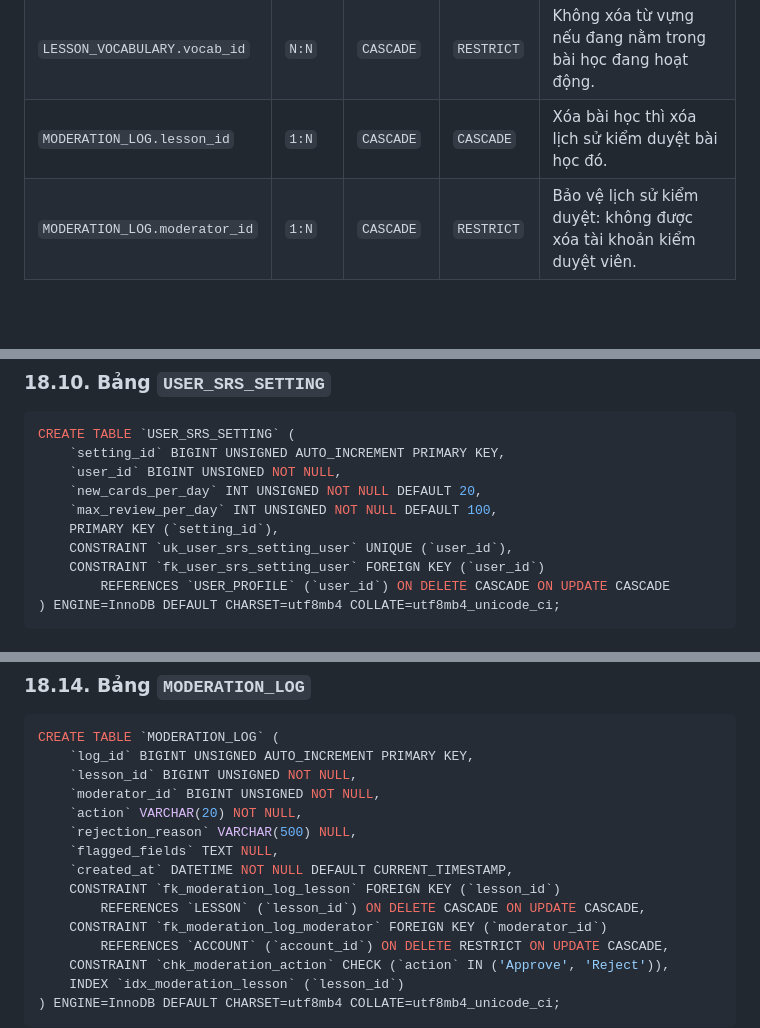
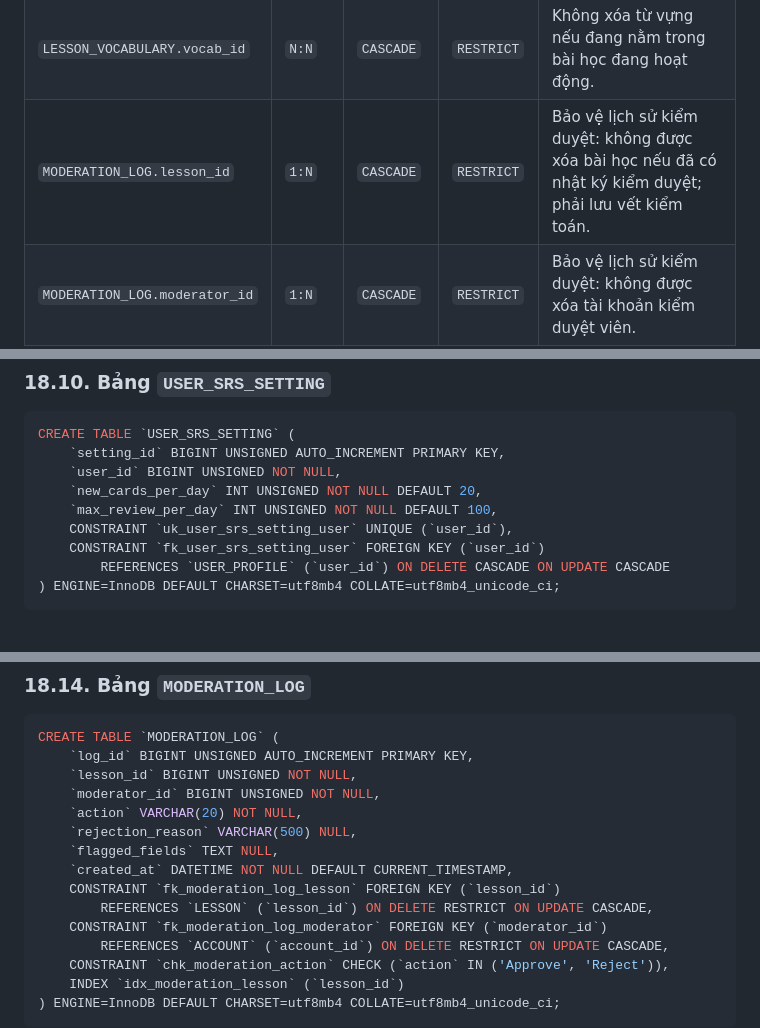
Before and after one commit to khoadzsieucapvippro/btlm, a Markdown page: .agents/DATABASE_DESIGN.md, 3 parts joined by grey strips. Drawn GitHub-style; blank space fills up the shorter version.

```diff
--- a/.agents/DATABASE_DESIGN.md
+++ b/.agents/DATABASE_DESIGN.md
@@ -174,7 +174,7 @@ Danh sách 14 liên kết khóa ngoại vật lý:
 | `LESSON.created_by` | `1:N` | `CASCADE` | `RESTRICT` | Không được xóa tài khoản tác giả nếu có bài học; phải chuyển status sang `Banned`/`Inactive`. |
 | `LESSON_VOCABULARY.lesson_id` | `N:N` | `CASCADE` | `CASCADE` | Xóa bài học thì xóa danh sách từ trong bài học đó. |
 | `LESSON_VOCABULARY.vocab_id` | `N:N` | `CASCADE` | `RESTRICT` | Không xóa từ vựng nếu đang nằm trong bài học đang hoạt động. |
-| `MODERATION_LOG.lesson_id` | `1:N` | `CASCADE` | `CASCADE` | Xóa bài học thì xóa lịch sử kiểm duyệt bài học đó. |
+| `MODERATION_LOG.lesson_id` | `1:N` | `CASCADE` | `RESTRICT` | Bảo vệ lịch sử kiểm duyệt: không được xóa bài học nếu đã có nhật ký kiểm duyệt; phải lưu vết kiểm toán. |
 | `MODERATION_LOG.moderator_id` | `1:N` | `CASCADE` | `RESTRICT` | Bảo vệ lịch sử kiểm duyệt: không được xóa tài khoản kiểm duyệt viên. |
 | `REVIEW_LOG.user_id` | `1:N` | `CASCADE` | `CASCADE` | Xóa người dùng thì dọn dẹp lịch sử ôn tập cá nhân. |
 
@@ -393,7 +393,6 @@ CREATE TABLE `USER_SRS_SETTING` (
     `user_id` BIGINT UNSIGNED NOT NULL,
     `new_cards_per_day` INT UNSIGNED NOT NULL DEFAULT 20,
     `max_review_per_day` INT UNSIGNED NOT NULL DEFAULT 100,
-    PRIMARY KEY (`setting_id`),
     CONSTRAINT `uk_user_srs_setting_user` UNIQUE (`user_id`),
     CONSTRAINT `fk_user_srs_setting_user` FOREIGN KEY (`user_id`)
         REFERENCES `USER_PROFILE` (`user_id`) ON DELETE CASCADE ON UPDATE CASCADE
@@ -466,7 +465,7 @@ CREATE TABLE `MODERATION_LOG` (
     `flagged_fields` TEXT NULL,
     `created_at` DATETIME NOT NULL DEFAULT CURRENT_TIMESTAMP,
     CONSTRAINT `fk_moderation_log_lesson` FOREIGN KEY (`lesson_id`)
-        REFERENCES `LESSON` (`lesson_id`) ON DELETE CASCADE ON UPDATE CASCADE,
+        REFERENCES `LESSON` (`lesson_id`) ON DELETE RESTRICT ON UPDATE CASCADE,
     CONSTRAINT `fk_moderation_log_moderator` FOREIGN KEY (`moderator_id`)
         REFERENCES `ACCOUNT` (`account_id`) ON DELETE RESTRICT ON UPDATE CASCADE,
     CONSTRAINT `chk_moderation_action` CHECK (`action` IN ('Approve', 'Reject')),
```
Also changed, not shown: .agents/DECISIONS.md (+1 -1 lines).
